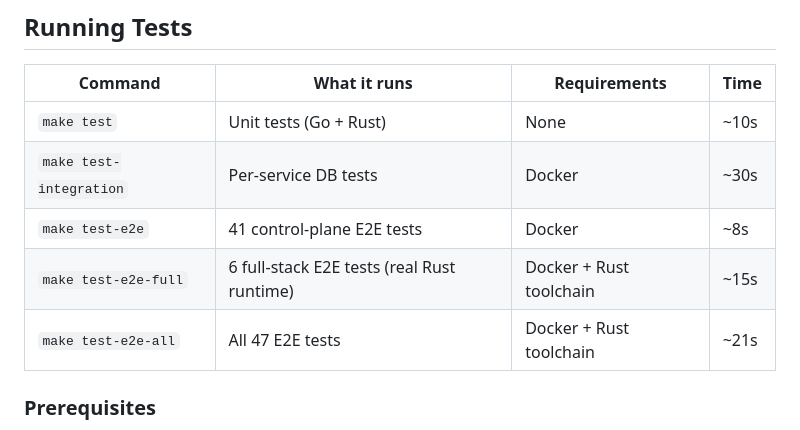
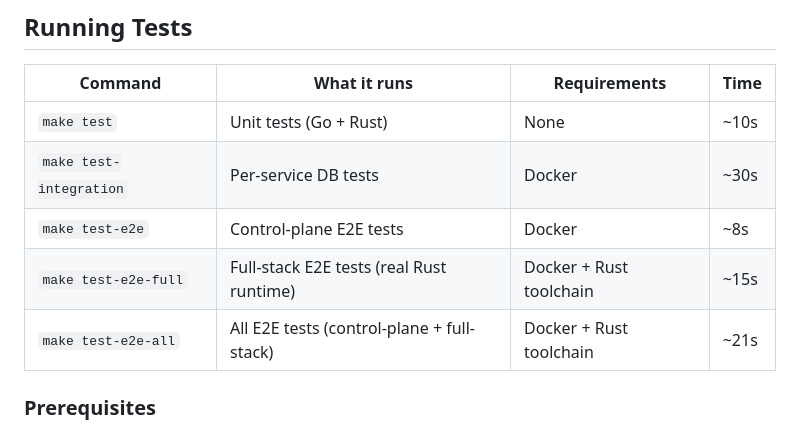
Before and after one commit to Baselyne-Systems/agent-sandbox-platform, a Markdown page: docs/testing.md, the part around the change. Rendered like a GitHub page.

```diff
--- a/docs/testing.md
+++ b/docs/testing.md
@@ -12,9 +12,9 @@ This guide covers the Bulkhead end-to-end test suite. The tests serve two purpos
 |---------|-------------|-------------|------|
 | `make test` | Unit tests (Go + Rust) | None | ~10s |
 | `make test-integration` | Per-service DB tests | Docker | ~30s |
-| `make test-e2e` | 41 control-plane E2E tests | Docker | ~8s |
-| `make test-e2e-full` | 6 full-stack E2E tests (real Rust runtime) | Docker + Rust toolchain | ~15s |
-| `make test-e2e-all` | All 47 E2E tests | Docker + Rust toolchain | ~21s |
+| `make test-e2e` | Control-plane E2E tests | Docker | ~8s |
+| `make test-e2e-full` | Full-stack E2E tests (real Rust runtime) | Docker + Rust toolchain | ~15s |
+| `make test-e2e-all` | All E2E tests (control-plane + full-stack) | Docker + Rust toolchain | ~21s |
 
 ### Prerequisites
 
```
Also changed, not shown: README.md (+1 -1 lines).
